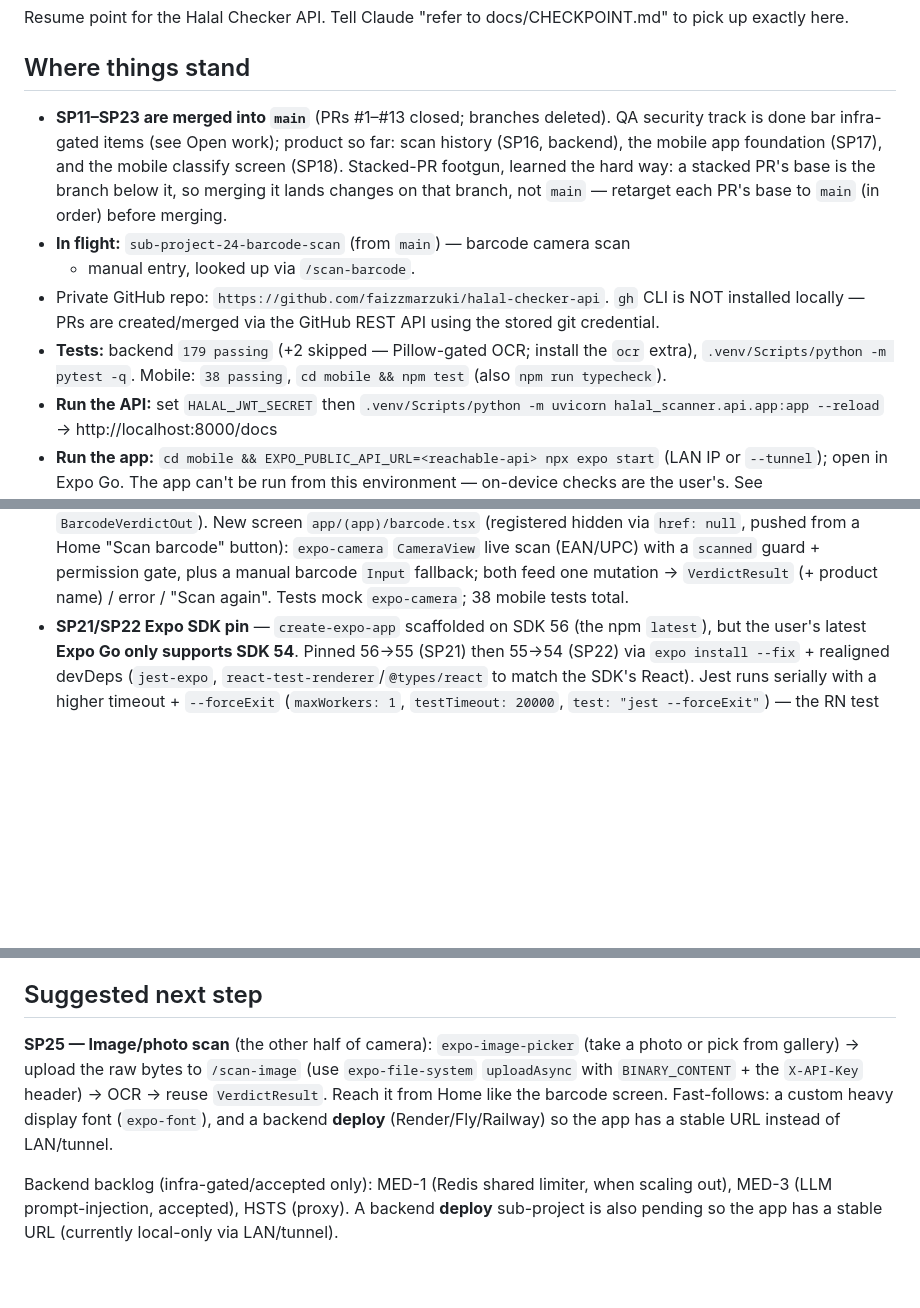
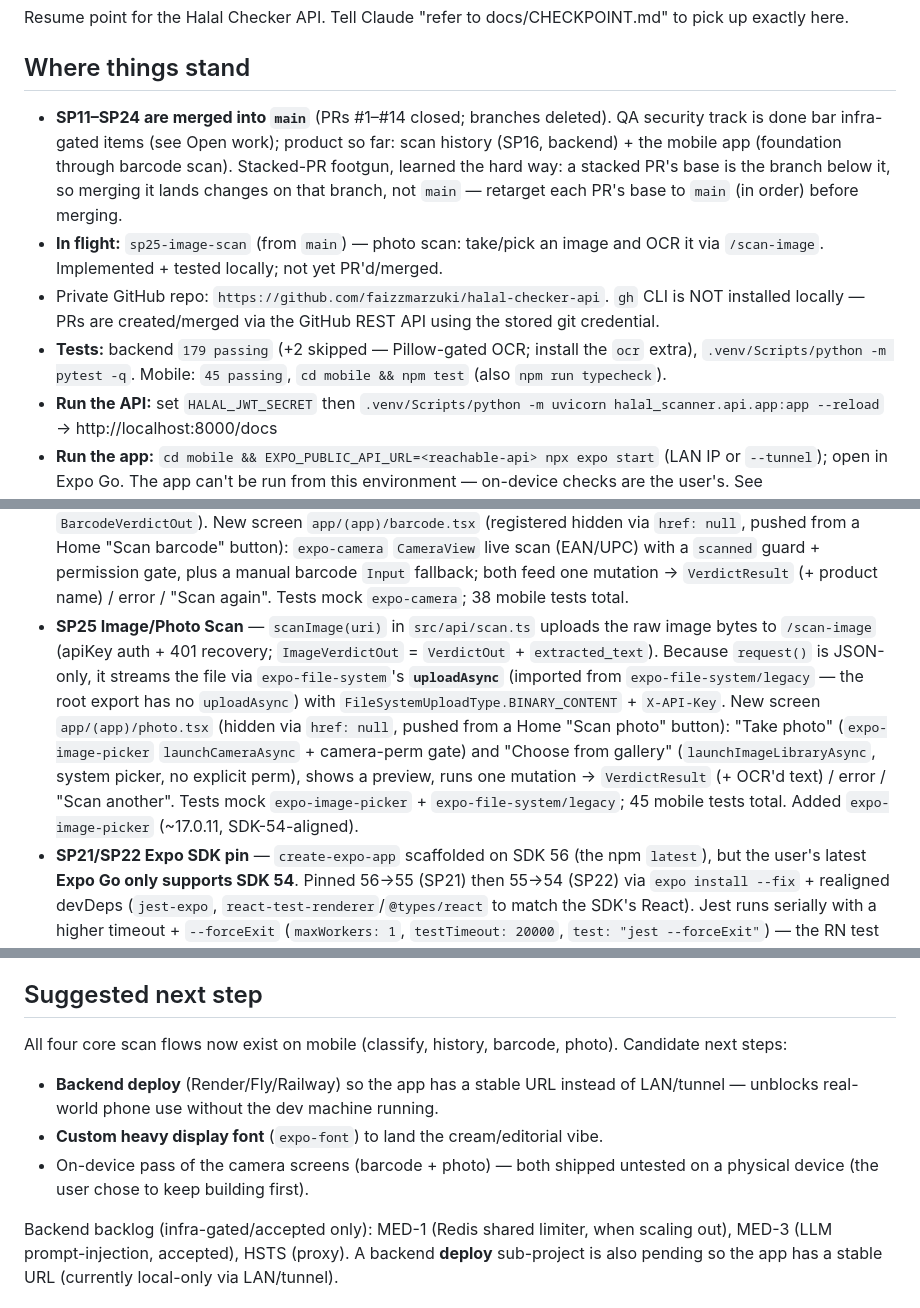
Before and after one commit to faizzmarzuki/halal-checker-api, a Markdown page: docs/CHECKPOINT.md, 3 parts joined by grey strips. Rendered like a GitHub page; blank space fills up the shorter version.

Commit message:
docs(sp25): checkpoint after image/photo scan

```diff
--- a/docs/CHECKPOINT.md
+++ b/docs/CHECKPOINT.md
@@ -4,20 +4,19 @@ Resume point for the Halal Checker API. Tell Claude "refer to docs/CHECKPOINT.md
 to pick up exactly here.
 
 ## Where things stand
-- **SP11–SP23 are merged into `main`** (PRs #1–#13 closed; branches deleted).
+- **SP11–SP24 are merged into `main`** (PRs #1–#14 closed; branches deleted).
   QA security track is done bar infra-gated items (see Open work); product so far:
-  scan history (SP16, backend), the mobile app foundation (SP17), and the mobile
-  classify screen (SP18).
+  scan history (SP16, backend) + the mobile app (foundation through barcode scan).
   Stacked-PR footgun, learned the hard way: a stacked PR's base is the branch
   below it, so merging it lands changes on that branch, not `main` — retarget
   each PR's base to `main` (in order) before merging.
-- **In flight:** `sub-project-24-barcode-scan` (from `main`) — barcode camera scan
-  + manual entry, looked up via `/scan-barcode`.
+- **In flight:** `sp25-image-scan` (from `main`) — photo scan: take/pick an image
+  and OCR it via `/scan-image`. Implemented + tested locally; not yet PR'd/merged.
 - Private GitHub repo: `https://github.com/faizzmarzuki/halal-checker-api`.
   `gh` CLI is NOT installed locally — PRs are created/merged via the GitHub REST
   API using the stored git credential.
 - **Tests:** backend `179 passing` (+2 skipped — Pillow-gated OCR; install the
-  `ocr` extra), `.venv/Scripts/python -m pytest -q`. Mobile: `38 passing`,
+  `ocr` extra), `.venv/Scripts/python -m pytest -q`. Mobile: `45 passing`,
   `cd mobile && npm test` (also `npm run typecheck`).
 - **Run the API:** set `HALAL_JWT_SECRET` then
   `.venv/Scripts/python -m uvicorn halal_scanner.api.app:app --reload` → http://localhost:8000/docs
@@ -126,6 +125,19 @@ Mobile app (`mobile/`, React Native + Expo, iOS + Android):
   `scanned` guard + permission gate, plus a manual barcode `Input` fallback; both
   feed one mutation → `VerdictResult` (+ product name) / error / "Scan again".
   Tests mock `expo-camera`; 38 mobile tests total.
+- **SP25 Image/Photo Scan** — `scanImage(uri)` in `src/api/scan.ts` uploads the
+  raw image bytes to `/scan-image` (apiKey auth + 401 recovery; `ImageVerdictOut`
+  = `VerdictOut` + `extracted_text`). Because `request()` is JSON-only, it streams
+  the file via `expo-file-system`'s **`uploadAsync`** (imported from
+  `expo-file-system/legacy` — the root export has no `uploadAsync`) with
+  `FileSystemUploadType.BINARY_CONTENT` + `X-API-Key`. New screen
+  `app/(app)/photo.tsx` (hidden via `href: null`, pushed from a Home "Scan photo"
+  button): "Take photo" (`expo-image-picker` `launchCameraAsync` + camera-perm
+  gate) and "Choose from gallery" (`launchImageLibraryAsync`, system picker, no
+  explicit perm), shows a preview, runs one mutation → `VerdictResult`
+  (+ OCR'd text) / error / "Scan another". Tests mock `expo-image-picker` +
+  `expo-file-system/legacy`; 45 mobile tests total. Added `expo-image-picker`
+  (~17.0.11, SDK-54-aligned).
 - **SP21/SP22 Expo SDK pin** — `create-expo-app` scaffolded on SDK 56 (the npm
   `latest`), but the user's latest **Expo Go only supports SDK 54**. Pinned
   56→55 (SP21) then 55→54 (SP22) via `expo install --fix` + realigned devDeps
@@ -184,12 +196,13 @@ Still open:
 - **LOW** — HSTS at the proxy (the rest of the LOW items are done).
 
 ## Suggested next step
-**SP25 — Image/photo scan** (the other half of camera): `expo-image-picker`
-(take a photo or pick from gallery) → upload the raw bytes to `/scan-image` (use
-`expo-file-system` `uploadAsync` with `BINARY_CONTENT` + the `X-API-Key` header)
-→ OCR → reuse `VerdictResult`. Reach it from Home like the barcode screen.
-Fast-follows: a custom heavy display font (`expo-font`), and a backend **deploy**
-(Render/Fly/Railway) so the app has a stable URL instead of LAN/tunnel.
+All four core scan flows now exist on mobile (classify, history, barcode, photo).
+Candidate next steps:
+- **Backend deploy** (Render/Fly/Railway) so the app has a stable URL instead of
+  LAN/tunnel — unblocks real-world phone use without the dev machine running.
+- **Custom heavy display font** (`expo-font`) to land the cream/editorial vibe.
+- On-device pass of the camera screens (barcode + photo) — both shipped untested
+  on a physical device (the user chose to keep building first).
 
 Backend backlog (infra-gated/accepted only): MED-1 (Redis shared limiter, when
 scaling out), MED-3 (LLM prompt-injection, accepted), HSTS (proxy). A backend
```
